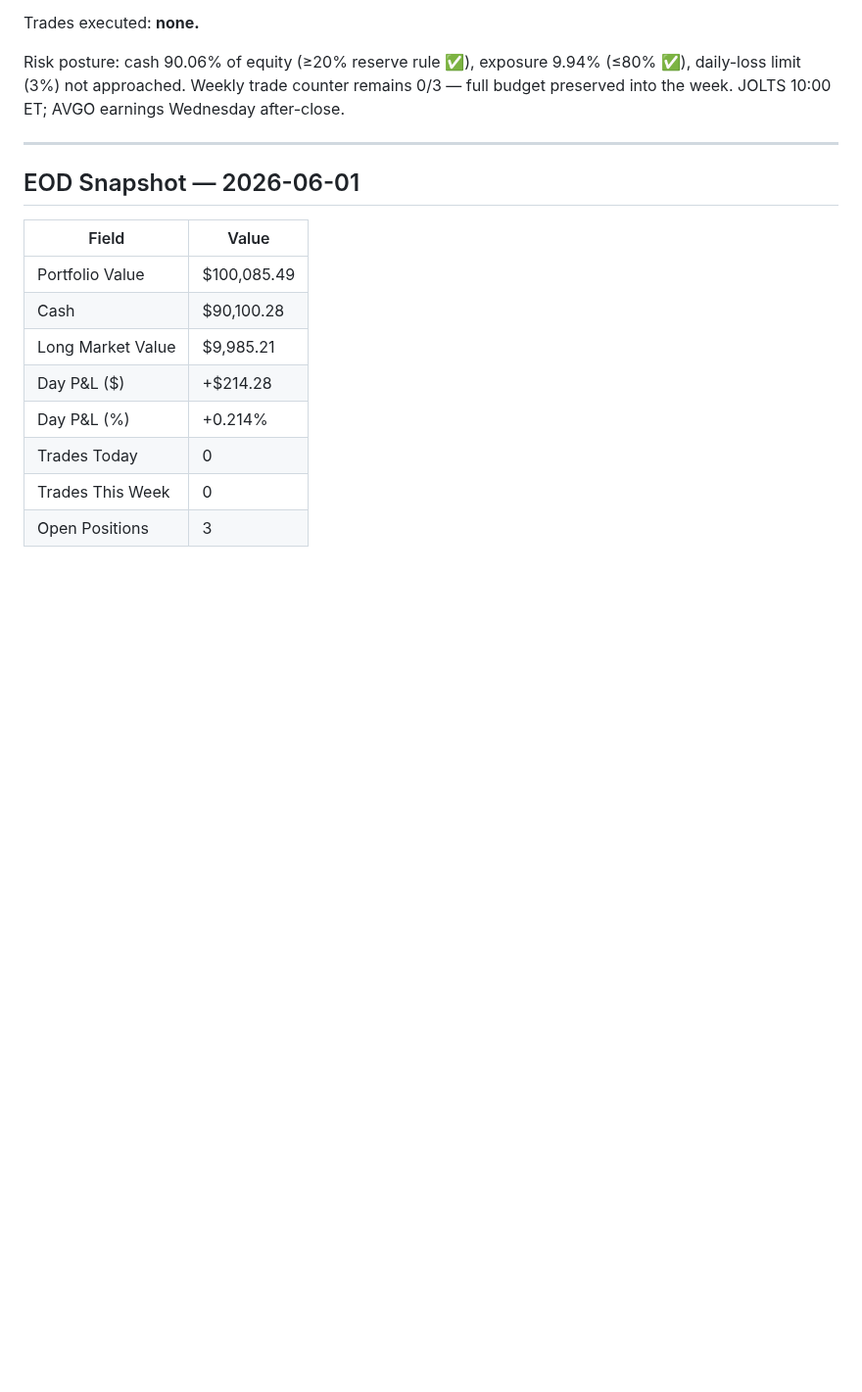
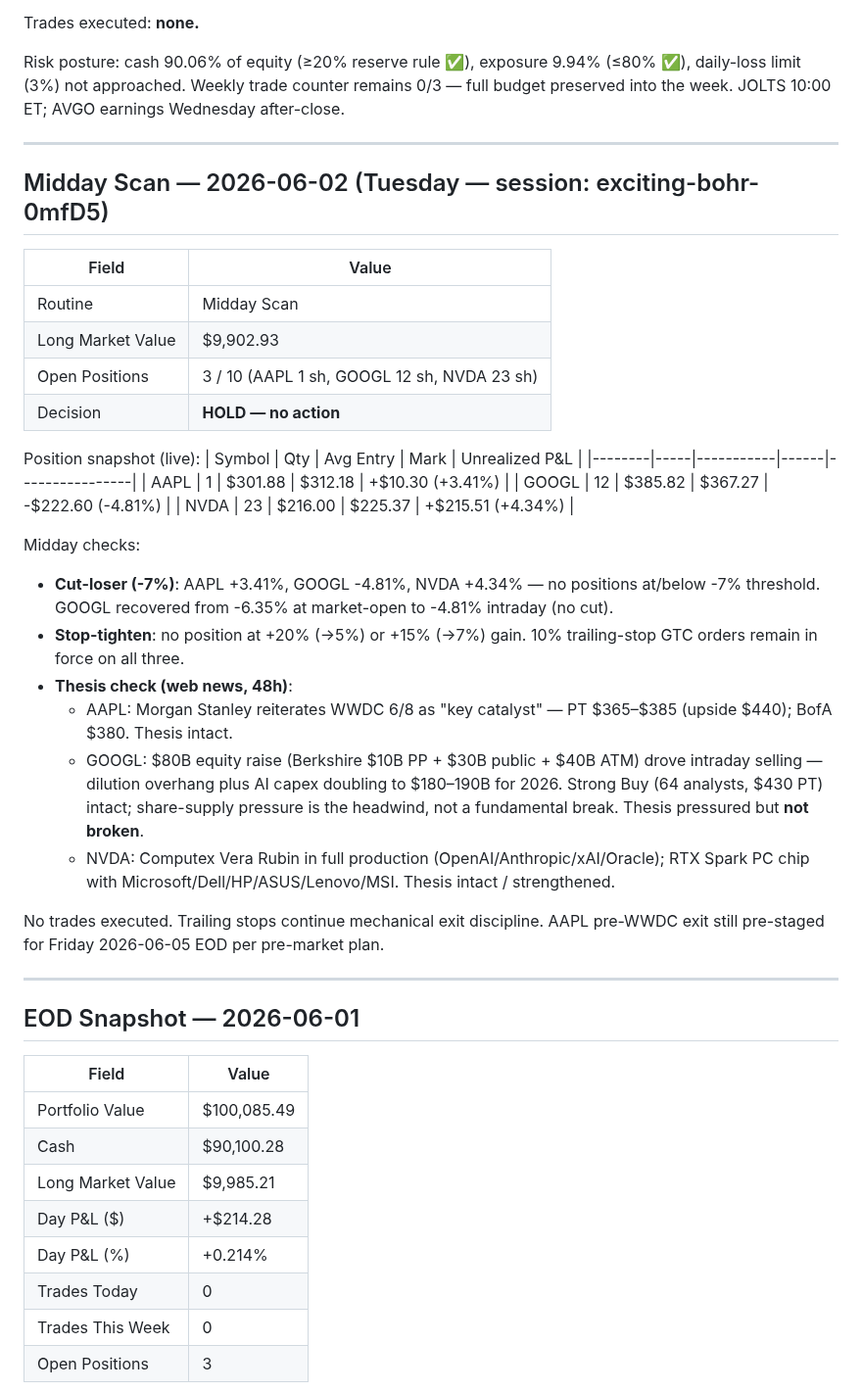
Before and after one commit to 101Larz/trading-bot, a Markdown page: memory/performance.md, the part around the change. Shown at 98% size. Rendered like a GitHub page; blank space fills up the shorter version.

```diff
--- a/memory/performance.md
+++ b/memory/performance.md
@@ -662,6 +662,34 @@ Risk posture: cash 90.06% of equity (≥20% reserve rule ✅), exposure 9.94% (
 
 ---
 
+## Midday Scan — 2026-06-02 (Tuesday — session: exciting-bohr-0mfD5)
+
+| Field | Value |
+|-------|-------|
+| Routine | Midday Scan |
+| Long Market Value | $9,902.93 |
+| Open Positions | 3 / 10 (AAPL 1 sh, GOOGL 12 sh, NVDA 23 sh) |
+| Decision | **HOLD — no action** |
+
+Position snapshot (live):
+| Symbol | Qty | Avg Entry | Mark | Unrealized P&L |
+|--------|-----|-----------|------|----------------|
+| AAPL | 1 | $301.88 | $312.18 | +$10.30 (+3.41%) |
+| GOOGL | 12 | $385.82 | $367.27 | -$222.60 (-4.81%) |
+| NVDA | 23 | $216.00 | $225.37 | +$215.51 (+4.34%) |
+
+Midday checks:
+- **Cut-loser (-7%)**: AAPL +3.41%, GOOGL -4.81%, NVDA +4.34% — no positions at/below -7% threshold. GOOGL recovered from -6.35% at market-open to -4.81% intraday (no cut).
+- **Stop-tighten**: no position at +20% (→5%) or +15% (→7%) gain. 10% trailing-stop GTC orders remain in force on all three.
+- **Thesis check (web news, 48h)**:
+  - AAPL: Morgan Stanley reiterates WWDC 6/8 as "key catalyst" — PT $365–$385 (upside $440); BofA $380. Thesis intact.
+  - GOOGL: $80B equity raise (Berkshire $10B PP + $30B public + $40B ATM) drove intraday selling — dilution overhang plus AI capex doubling to $180–190B for 2026. Strong Buy (64 analysts, $430 PT) intact; share-supply pressure is the headwind, not a fundamental break. Thesis pressured but **not broken**.
+  - NVDA: Computex Vera Rubin in full production (OpenAI/Anthropic/xAI/Oracle); RTX Spark PC chip with Microsoft/Dell/HP/ASUS/Lenovo/MSI. Thesis intact / strengthened.
+
+No trades executed. Trailing stops continue mechanical exit discipline. AAPL pre-WWDC exit still pre-staged for Friday 2026-06-05 EOD per pre-market plan.
+
+---
+
 ## EOD Snapshot — 2026-06-01
 
 | Field | Value |
```
Also changed, not shown: memory/research/2026-06-02.md (+33 -0 lines).
